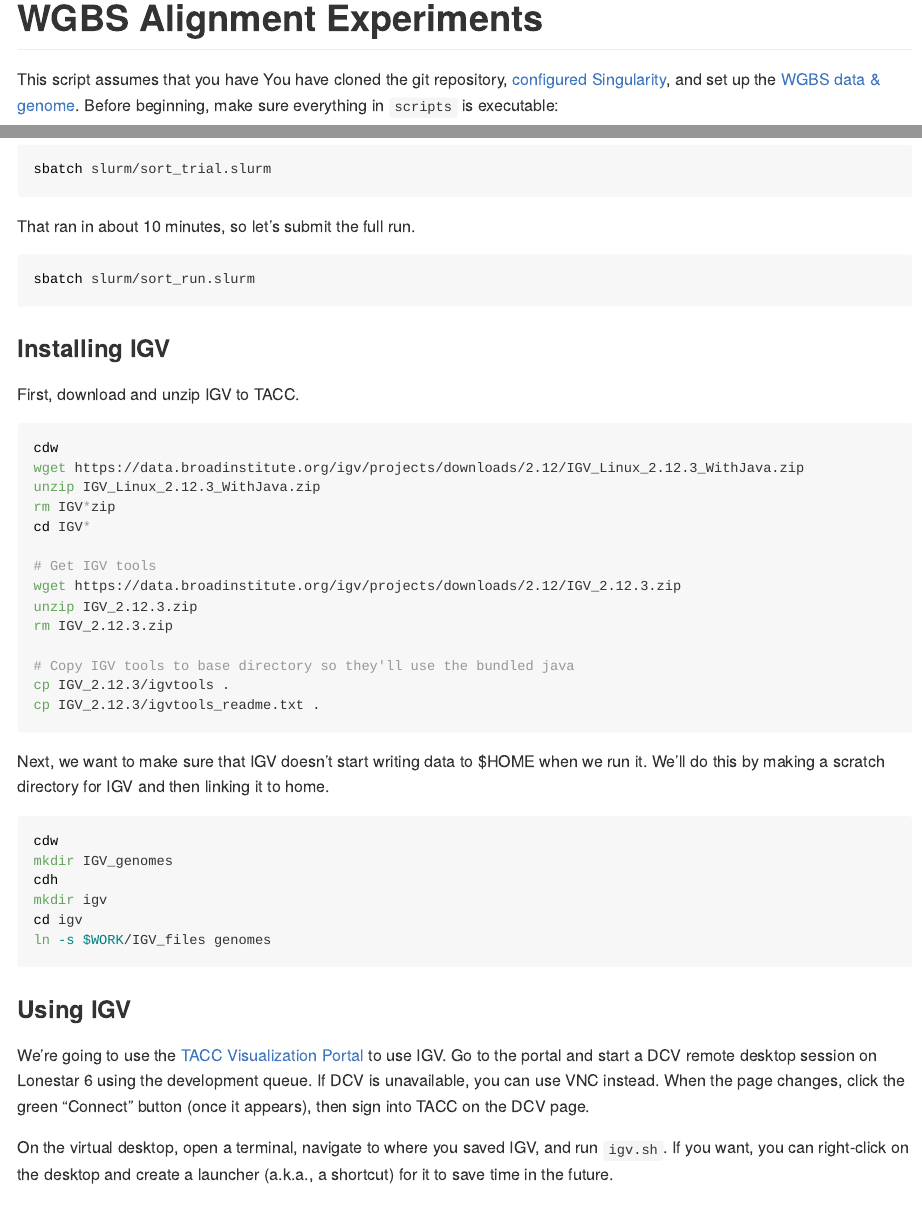
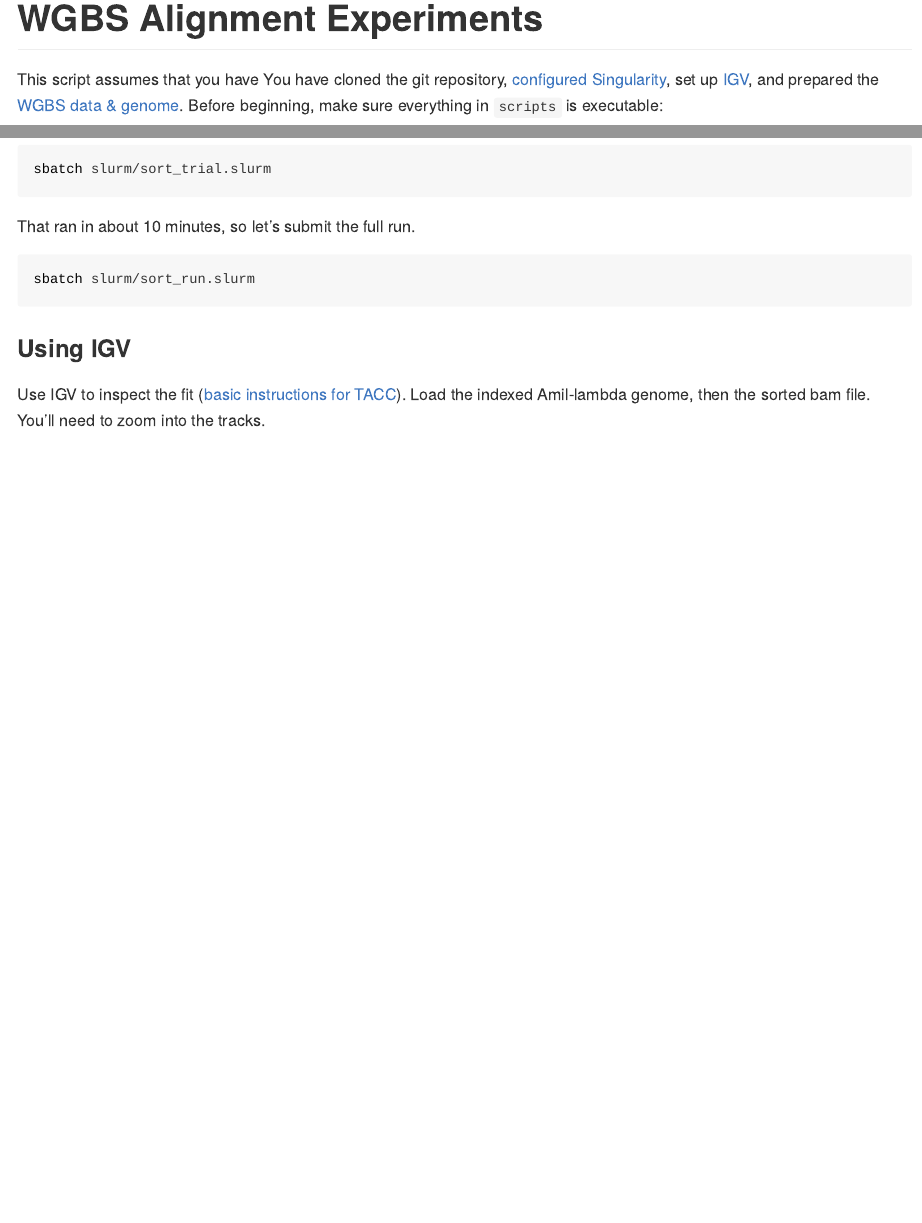
Before and after one commit to Christopher-Peterson/hybrid_methylation, an R Markdown document (alignment_experiments/README.Rmd): the page in a window 1100 px wide, from its top, and a second part further down, joined at a grey line. The pictures show the output file alignment_experiments/README.md that the author committed with the source, drawn offline in the style of GitHub.

Commit message:
Updated doc to reference IGV setup.

````diff
--- a/alignment_experiments/README.Rmd
+++ b/alignment_experiments/README.Rmd
@@ -16,7 +16,7 @@ suppressPackageStartupMessages({
 
 # WGBS Alignment Experiments
 
-This script assumes that you have You have cloned the git repository, [configured Singularity](../setup/docker/), and set up the [WGBS data & genome](../setup/wgbs_setup/).
+This script assumes that you have You have cloned the git repository, [configured Singularity](../setup/docker/), set up [IGV](../setup/igv), and prepared the [WGBS data & genome](../setup/wgbs_setup/).
 Before beginning, make sure everything in `scripts` is executable:
 
 ```{bash, eval = FALSE, exec = TRUE}
@@ -211,48 +211,11 @@ That ran in about 10 minutes, so let's submit the full run.
 sbatch slurm/sort_run.slurm
 ```
 
-
-### Installing IGV
-
-First, download and unzip IGV to TACC.
-
-```{bash, eval = FALSE, echo = TRUE}
-cdw
-wget https://data.broadinstitute.org/igv/projects/downloads/2.12/IGV_Linux_2.12.3_WithJava.zip
-unzip IGV_Linux_2.12.3_WithJava.zip
-rm IGV*zip
-cd IGV*
-
-# Get IGV tools
-wget https://data.broadinstitute.org/igv/projects/downloads/2.12/IGV_2.12.3.zip
-unzip IGV_2.12.3.zip
-rm IGV_2.12.3.zip
-
-# Copy IGV tools to base directory so they'll use the bundled java
-cp IGV_2.12.3/igvtools .
-cp IGV_2.12.3/igvtools_readme.txt .
-```
-
-Next, we want to make sure that IGV doesn't start writing data to $HOME when we run it. We'll do this by making a scratch directory for IGV and then linking it to home.
-
-```{bash, eval = FALSE, echo = TRUE}
-cdw
-mkdir IGV_genomes
-cdh
-mkdir igv
-cd igv
-ln -s $WORK/IGV_files genomes
-
-```
-
 ### Using IGV
 
-We're going to use the [TACC Visualization Portal](vis.tacc.utexas.edu/) to use IGV.
-Go to the portal and start a DCV remote desktop session on Lonestar 6 using the development queue.
-If DCV is unavailable, you can use VNC instead.
-When the page changes, click the green "Connect" button (once it appears), then sign into TACC on the DCV page.
-
-On the virtual desktop, open a terminal, navigate to where you saved IGV, and run `igv.sh`.  If you want, you can right-click on the desktop and create a launcher (a.k.a., a shortcut) for it to save time in the future.
+Use IGV to inspect the fit ([basic instructions for TACC](../setup/igv)).
+Load the indexed Amil-lambda genome, then the sorted bam file.
+You'll need to zoom into the tracks.
 
 
 
````
Also changed, not shown: README.Rmd (+2 -0 lines), README.md, alignment_experiments/README.md.
